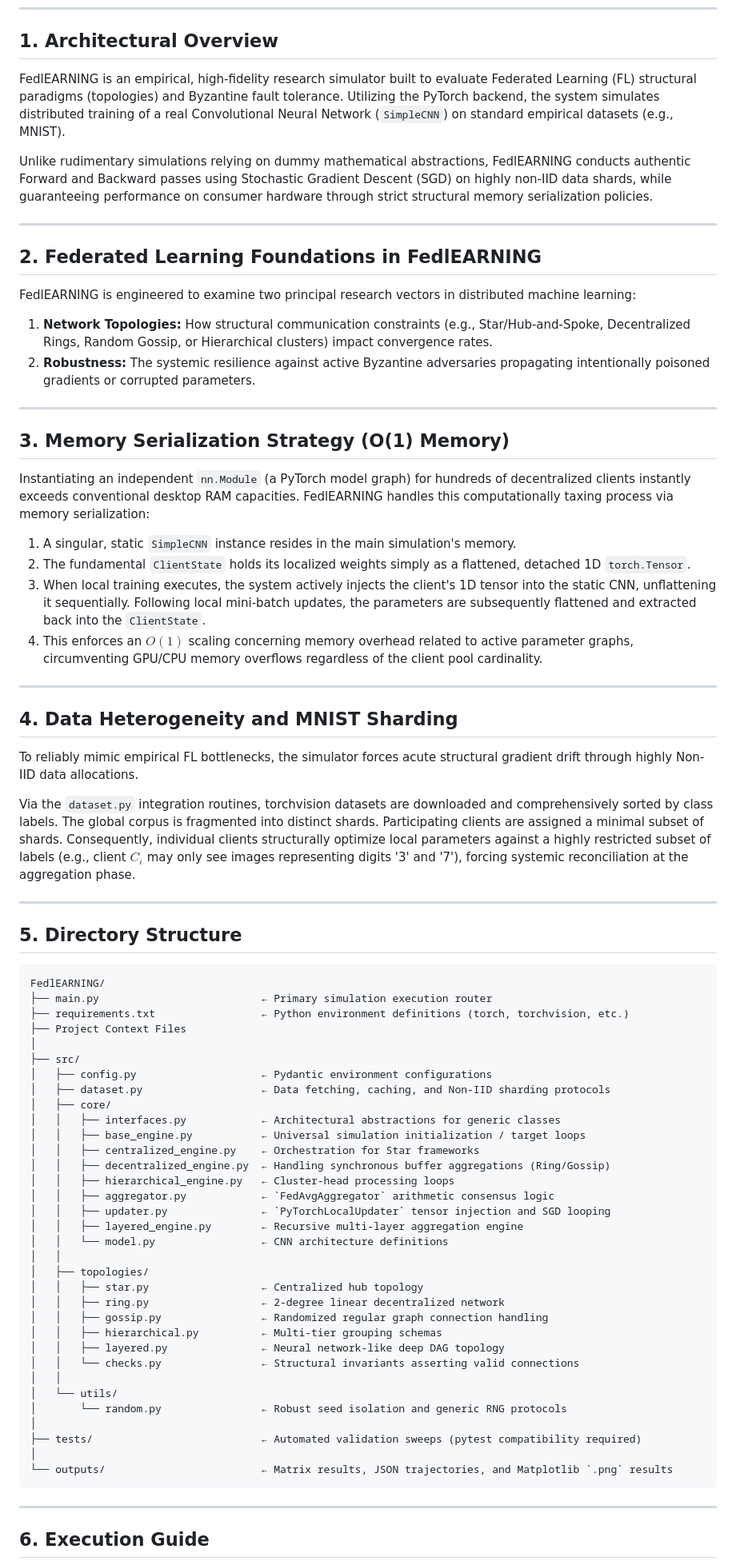
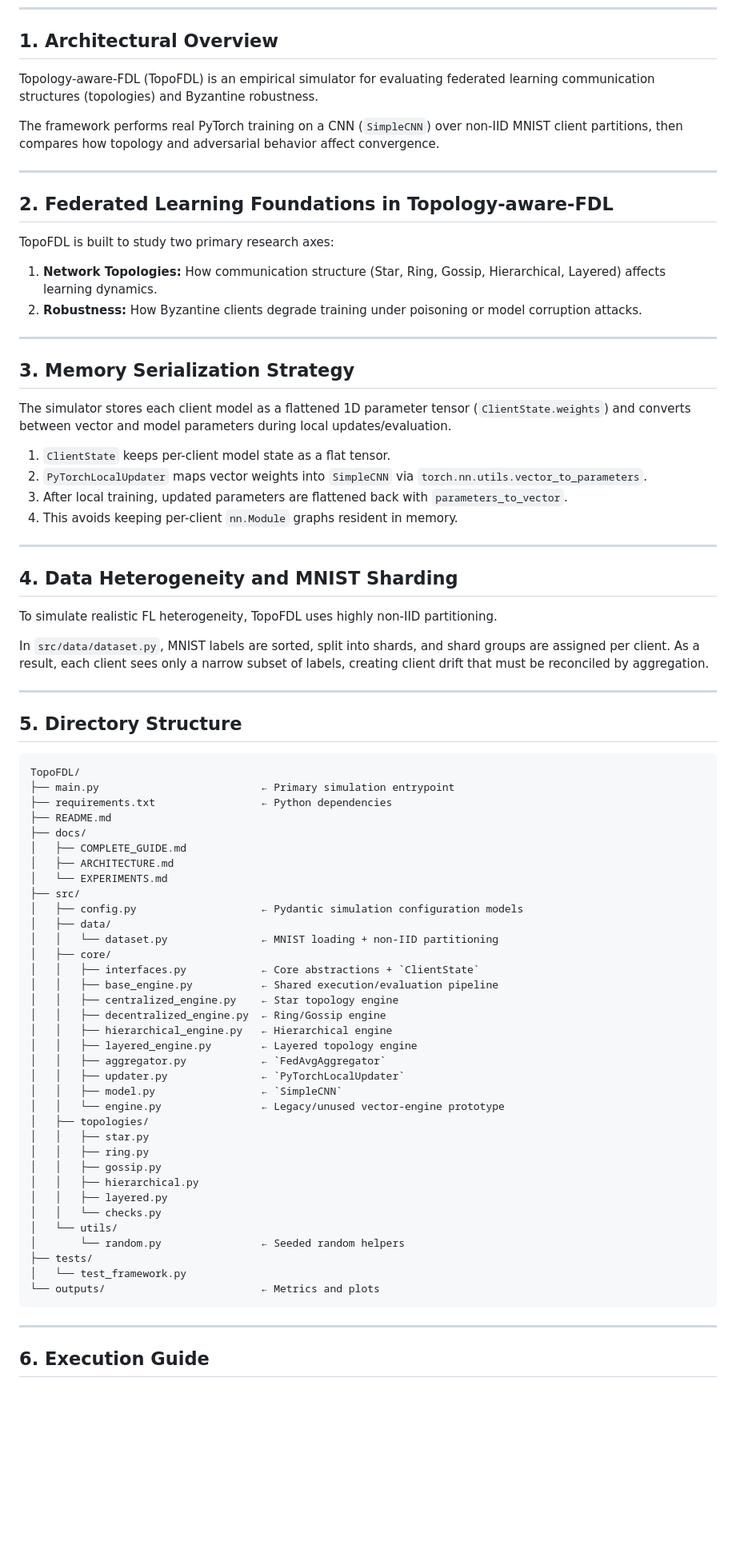
Before and after one commit to nam200718/Topology-aware-FDL, a Markdown page: TopoFDL/docs/COMPLETE_GUIDE.md, the part around one of its changes. Shown at 80% size. Drawn GitHub-style; blank space fills up the shorter version.

````diff
--- a/TopoFDL/docs/COMPLETE_GUIDE.md
+++ b/TopoFDL/docs/COMPLETE_GUIDE.md
@@ -27,75 +27,77 @@
 
 ## 1. Architectural Overview
 
-FedlEARNING is an empirical, high-fidelity research simulator built to evaluate Federated Learning (FL) structural paradigms (topologies) and Byzantine fault tolerance. Utilizing the PyTorch backend, the system simulates distributed training of a real Convolutional Neural Network (`SimpleCNN`) on standard empirical datasets (e.g., MNIST).
+Topology-aware-FDL (TopoFDL) is an empirical simulator for evaluating federated learning communication structures (topologies) and Byzantine robustness.
 
-Unlike rudimentary simulations relying on dummy mathematical abstractions, FedlEARNING conducts authentic Forward and Backward passes using Stochastic Gradient Descent (SGD) on highly non-IID data shards, while guaranteeing performance on consumer hardware through strict structural memory serialization policies.
+The framework performs real PyTorch training on a CNN (`SimpleCNN`) over non-IID MNIST client partitions, then compares how topology and adversarial behavior affect convergence.
 
 ---
 
-## 2. Federated Learning Foundations in FedlEARNING
+## 2. Federated Learning Foundations in Topology-aware-FDL
 
-FedlEARNING is engineered to examine two principal research vectors in distributed machine learning:
-1. **Network Topologies:** How structural communication constraints (e.g., Star/Hub-and-Spoke, Decentralized Rings, Random Gossip, or Hierarchical clusters) impact convergence rates.
-2. **Robustness:** The systemic resilience against active Byzantine adversaries propagating intentionally poisoned gradients or corrupted parameters.
+TopoFDL is built to study two primary research axes:
+1. **Network Topologies:** How communication structure (Star, Ring, Gossip, Hierarchical, Layered) affects learning dynamics.
+2. **Robustness:** How Byzantine clients degrade training under poisoning or model corruption attacks.
 
 ---
 
-## 3. Memory Serialization Strategy (O(1) Memory)
+## 3. Memory Serialization Strategy
 
-Instantiating an independent `nn.Module` (a PyTorch model graph) for hundreds of decentralized clients instantly exceeds conventional desktop RAM capacities. FedlEARNING handles this computationally taxing process via memory serialization:
+The simulator stores each client model as a flattened 1D parameter tensor (`ClientState.weights`) and converts between vector and model parameters during local updates/evaluation.
 
-1. A singular, static `SimpleCNN` instance resides in the main simulation's memory.
-2. The fundamental `ClientState` holds its localized weights simply as a flattened, detached 1D `torch.Tensor`.
-3. When local training executes, the system actively injects the client's 1D tensor into the static CNN, unflattening it sequentially. Following local mini-batch updates, the parameters are subsequently flattened and extracted back into the `ClientState`.
-4. This enforces an $O(1)$ scaling concerning memory overhead related to active parameter graphs, circumventing GPU/CPU memory overflows regardless of the client pool cardinality.
+1. `ClientState` keeps per-client model state as a flat tensor.
+2. `PyTorchLocalUpdater` maps vector weights into `SimpleCNN` via `torch.nn.utils.vector_to_parameters`.
+3. After local training, updated parameters are flattened back with `parameters_to_vector`.
+4. This avoids keeping per-client `nn.Module` graphs resident in memory.
 
 ---
 
 ## 4. Data Heterogeneity and MNIST Sharding
 
-To reliably mimic empirical FL bottlenecks, the simulator forces acute structural gradient drift through highly Non-IID data allocations.
+To simulate realistic FL heterogeneity, TopoFDL uses highly non-IID partitioning.
 
-Via the `dataset.py` integration routines, torchvision datasets are downloaded and comprehensively sorted by class labels. The global corpus is fragmented into distinct shards. Participating clients are assigned a minimal subset of shards. Consequently, individual clients structurally optimize local parameters against a highly restricted subset of labels (e.g., client $C_i$ may only see images representing digits '3' and '7'), forcing systemic reconciliation at the aggregation phase.
+In `src/data/dataset.py`, MNIST labels are sorted, split into shards, and shard groups are assigned per client. As a result, each client sees only a narrow subset of labels, creating client drift that must be reconciled by aggregation.
 
 ---
 
 ## 5. Directory Structure
 
 ```text
-FedlEARNING/
-├── main.py                          ← Primary simulation execution router
-├── requirements.txt                 ← Python environment definitions (torch, torchvision, etc.)
-├── Project Context Files
-│
+TopoFDL/
+├── main.py                          ← Primary simulation entrypoint
+├── requirements.txt                 ← Python dependencies
+├── README.md
+├── docs/
+│   ├── COMPLETE_GUIDE.md
+│   ├── ARCHITECTURE.md
+│   └── EXPERIMENTS.md
 ├── src/
-│   ├── config.py                    ← Pydantic environment configurations
-│   ├── dataset.py                   ← Data fetching, caching, and Non-IID sharding protocols
+│   ├── config.py                    ← Pydantic simulation configuration models
+│   ├── data/
+│   │   └── dataset.py               ← MNIST loading + non-IID partitioning
 │   ├── core/
-│   │   ├── interfaces.py            ← Architectural abstractions for generic classes
-│   │   ├── base_engine.py           ← Universal simulation initialization / target loops
-│   │   ├── centralized_engine.py    ← Orchestration for Star frameworks
-│   │   ├── decentralized_engine.py  ← Handling synchronous buffer aggregations (Ring/Gossip)
-│   │   ├── hierarchical_engine.py   ← Cluster-head processing loops
-│   │   ├── aggregator.py            ← `FedAvgAggregator` arithmetic consensus logic
-│   │   ├── updater.py               ← `PyTorchLocalUpdater` tensor injection and SGD looping
-│   │   ├── layered_engine.py        ← Recursive multi-layer aggregation engine
-│   │   └── model.py                 ← CNN architecture definitions
-│   │
+│   │   ├── interfaces.py            ← Core abstractions + `ClientState`
+│   │   ├── base_engine.py           ← Shared execution/evaluation pipeline
+│   │   ├── centralized_engine.py    ← Star topology engine
+│   │   ├── decentralized_engine.py  ← Ring/Gossip engine
+│   │   ├── hierarchical_engine.py   ← Hierarchical engine
+│   │   ├── layered_engine.py        ← Layered topology engine
+│   │   ├── aggregator.py            ← `FedAvgAggregator`
+│   │   ├── updater.py               ← `PyTorchLocalUpdater`
+│   │   ├── model.py                 ← `SimpleCNN`
+│   │   └── engine.py                ← Legacy/unused vector-engine prototype
 │   ├── topologies/
-│   │   ├── star.py                  ← Centralized hub topology
-│   │   ├── ring.py                  ← 2-degree linear decentralized network
-│   │   ├── gossip.py                ← Randomized regular graph connection handling
-│   │   ├── hierarchical.py          ← Multi-tier grouping schemas
-│   │   ├── layered.py               ← Neural network-like deep DAG topology
-│   │   └── checks.py                ← Structural invariants asserting valid connections
-│   │
+│   │   ├── star.py
+│   │   ├── ring.py
+│   │   ├── gossip.py
+│   │   ├── hierarchical.py
+│   │   ├── layered.py
+│   │   └── checks.py
 │   └── utils/
-│       └── random.py                ← Robust seed isolation and generic RNG protocols
-│
-├── tests/                           ← Automated validation sweeps (pytest compatibility required)
-│
-└── outputs/                         ← Matrix results, JSON trajectories, and Matplotlib `.png` results
+│       └── random.py                ← Seeded random helpers
+├── tests/
+│   └── test_framework.py
+└── outputs/                         ← Metrics and plots
 ```
 
 ---
````
Also changed, not shown: other parts of TopoFDL/docs/COMPLETE_GUIDE.md (+96 -70 lines).
